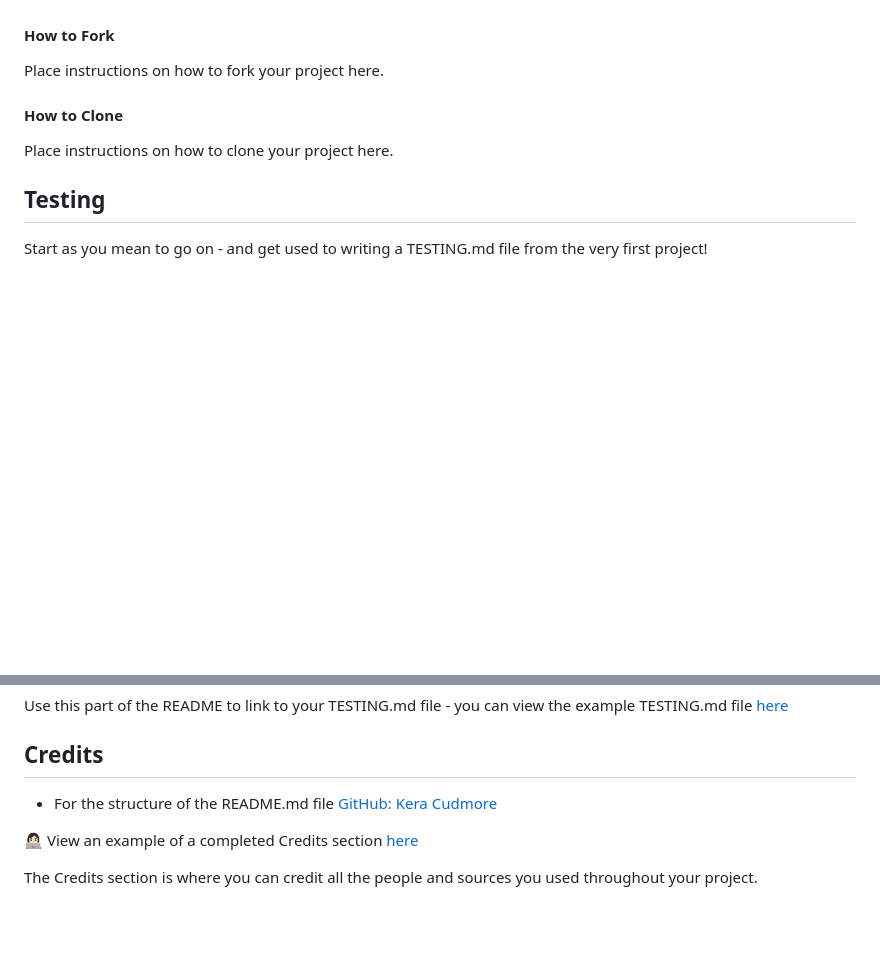
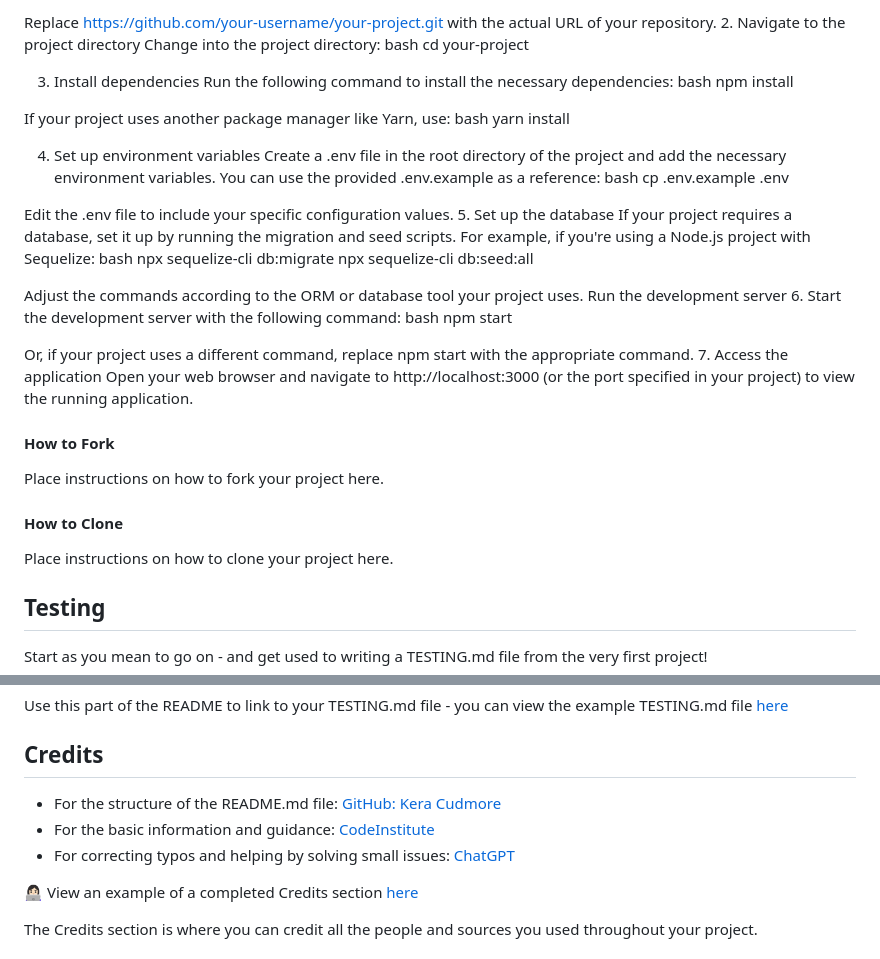
Before and after one commit to DesislavaNaydenova/PP4_OurFamilyRestaurant, a Markdown page: README.md, 2 parts joined by grey strips. Drawn GitHub-style; blank space fills up the shorter version.

```diff
--- a/README.md
+++ b/README.md
@@ -157,3 +229,39 @@ The local development section gives instructions on how someone else could make
+Replace https://github.com/your-username/your-project.git with the actual URL of your repository.
+2. Navigate to the project directory
+Change into the project directory:
+bash
+cd your-project
+
+3. Install dependencies
+Run the following command to install the necessary dependencies:
+bash
+npm install
+
+If your project uses another package manager like Yarn, use:
+bash
+yarn install
+
+4. Set up environment variables
+Create a .env file in the root directory of the project and add the necessary environment variables. You can use the provided .env.example as a reference:
+bash
+cp .env.example .env
+
+Edit the .env file to include your specific configuration values.
+5. Set up the database
+If your project requires a database, set it up by running the migration and seed scripts. For example, if you're using a Node.js project with Sequelize:
+bash
+npx sequelize-cli db:migrate
+npx sequelize-cli db:seed:all
+
+Adjust the commands according to the ORM or database tool your project uses.
+Run the development server
+6. Start the development server with the following command:
+bash
+npm start
+
+Or, if your project uses a different command, replace npm start with the appropriate command.
+7. Access the application
+Open your web browser and navigate to http://localhost:3000 (or the port specified in your project) to view the running application.
 
 #### How to Fork
 
@@ -173,7 +281,10 @@ Use this part of the README to link to your TESTING.md file - you can view the e
 
 ## Credits
 
-- For the structure of the README.md file [GitHub: Kera Cudmore](https://github.com/kera-cudmore/readme-examples/blob/main/milestone1-readme.md)
+- For the structure of the README.md file: [GitHub: Kera Cudmore](https://github.com/kera-cudmore/readme-examples/blob/main/milestone1-readme.md)
+- For the basic information and guidance: [CodeInstitute](https://learn.codeinstitute.net/)
+- For correcting typos and helping by solving small issues: [ChatGPT](https://chatgpt.com/)
+
 
 👩🏻‍💻 View an example of a completed Credits section [here](https://github.com/kera-cudmore/BookWorm#Credits)
 
```
Also changed, not shown: other parts of README.md (+76 -4 lines).
